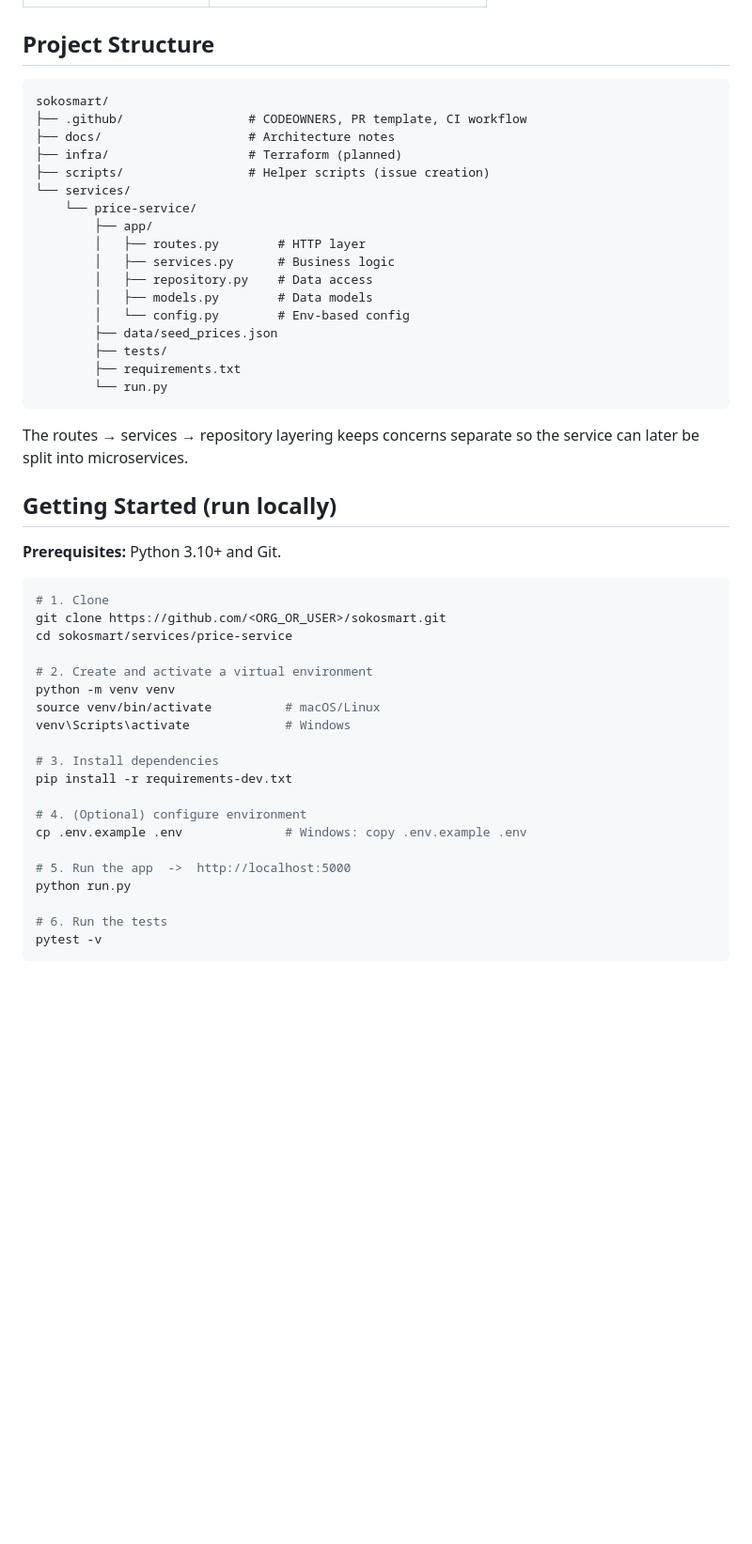
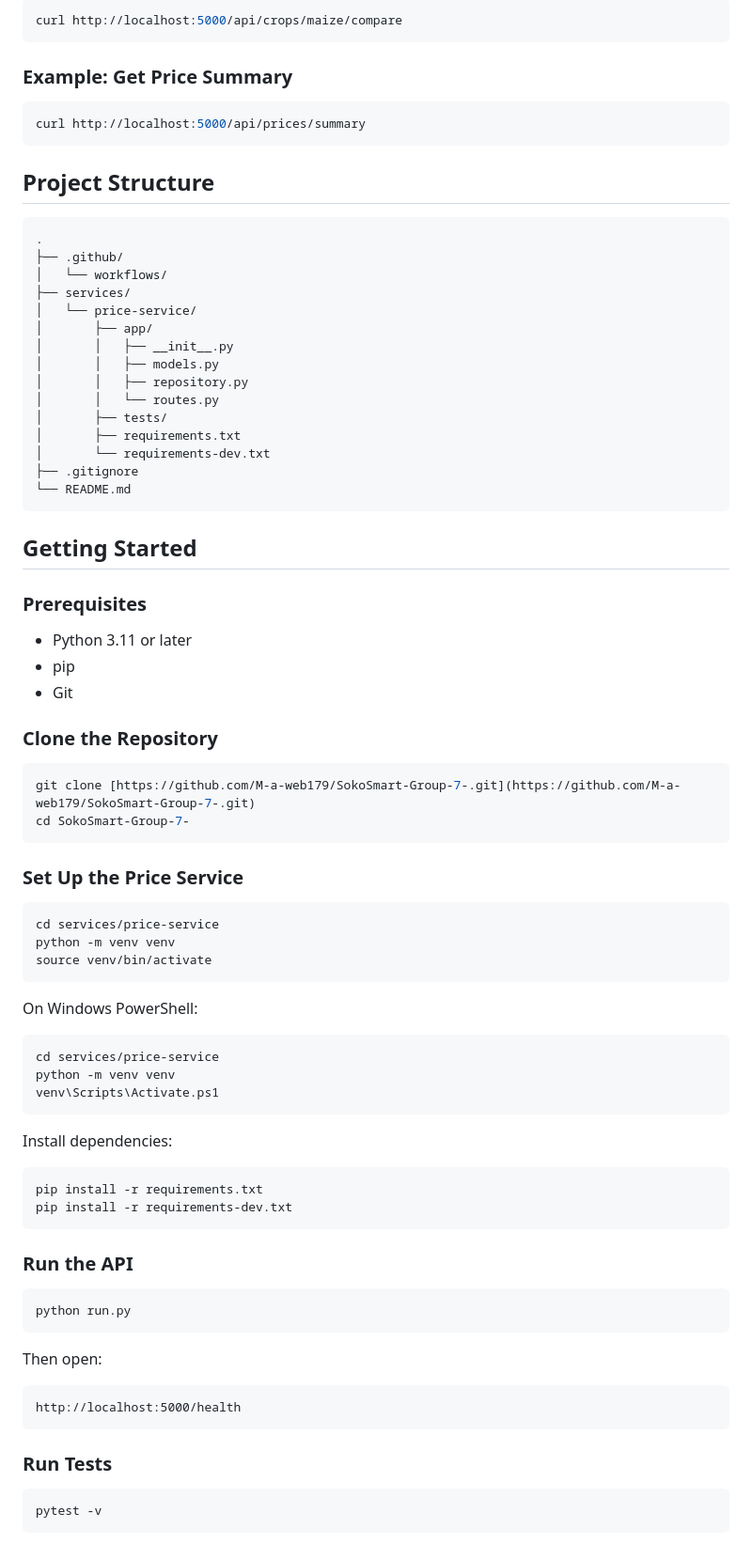
Before and after one commit to M-a-web179/SokoSmart-Group-7-, a Markdown page: README.md, the part around one of its changes. Shown at 94% size. Drawn GitHub-style; blank space fills up the shorter version.

Commit message:
README.md team update

````diff
--- a/README.md
+++ b/README.md
@@ -33,50 +62,86 @@ Smallholder farmers often sell crops without knowing current prices in nearby ma
+```bash
+curl http://localhost:5000/api/crops/maize/compare
+```
+
+### Example: Get Price Summary
+
+```bash
+curl http://localhost:5000/api/prices/summary
+```
 
 ## Project Structure
+
+```text
+.
+├── .github/
+│   └── workflows/
+├── services/
+│   └── price-service/
+│       ├── app/
+│       │   ├── __init__.py
+│       │   ├── models.py
+│       │   ├── repository.py
+│       │   └── routes.py
+│       ├── tests/
+│       ├── requirements.txt
+│       └── requirements-dev.txt
+├── .gitignore
+└── README.md
 ```
-sokosmart/
-├── .github/                 # CODEOWNERS, PR template, CI workflow
-├── docs/                    # Architecture notes
-├── infra/                   # Terraform (planned)
-├── scripts/                 # Helper scripts (issue creation)
-└── services/
-    └── price-service/
-        ├── app/
-        │   ├── routes.py        # HTTP layer
-        │   ├── services.py      # Business logic
-        │   ├── repository.py    # Data access
-        │   ├── models.py        # Data models
-        │   └── config.py        # Env-based config
-        ├── data/seed_prices.json
-        ├── tests/
-        ├── requirements.txt
-        └── run.py
-```
-The routes → services → repository layering keeps concerns separate so the service can later be split into microservices.
 
-## Getting Started (run locally)
+## Getting Started
 
-**Prerequisites:** Python 3.10+ and Git.
+### Prerequisites
+
+- Python 3.11 or later
+- pip
+- Git
+
+### Clone the Repository
 
 ```bash
-# 1. Clone
-git clone https://github.com/<ORG_OR_USER>/sokosmart.git
-cd sokosmart/services/price-service
+git clone [https://github.com/M-a-web179/SokoSmart-Group-7-.git](https://github.com/M-a-web179/SokoSmart-Group-7-.git)
+cd SokoSmart-Group-7-
+```
 
-# 2. Create and activate a virtual environment
+### Set Up the Price Service
+
+```bash
+cd services/price-service
 python -m venv venv
-source venv/bin/activate          # macOS/Linux
-venv\Scripts\activate             # Windows
+source venv/bin/activate
+```
 
-# 3. Install dependencies
+On Windows PowerShell:
+
+```powershell
+cd services/price-service
+python -m venv venv
+venv\Scripts\Activate.ps1
+```
+
+Install dependencies:
+
+```bash
+pip install -r requirements.txt
 pip install -r requirements-dev.txt
+```
 
-# 4. (Optional) configure environment
-cp .env.example .env              # Windows: copy .env.example .env
+### Run the API
 
-# 5. Run the app  ->  http://localhost:5000
+```bash
 python run.py
+```
 
-# 6. Run the tests
+Then open:
+
+```text
+http://localhost:5000/health
+```
+
+### Run Tests
+
+```bash
 pytest -v
 ```
 
````
Also changed, not shown: other parts of README.md (+106 -61 lines).
